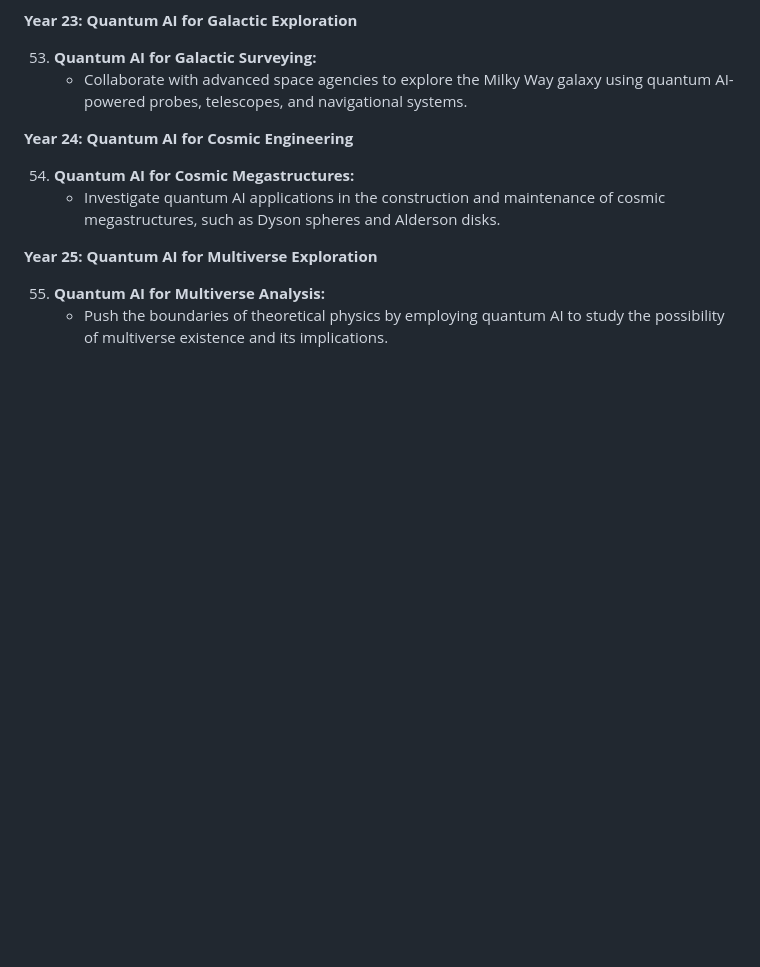
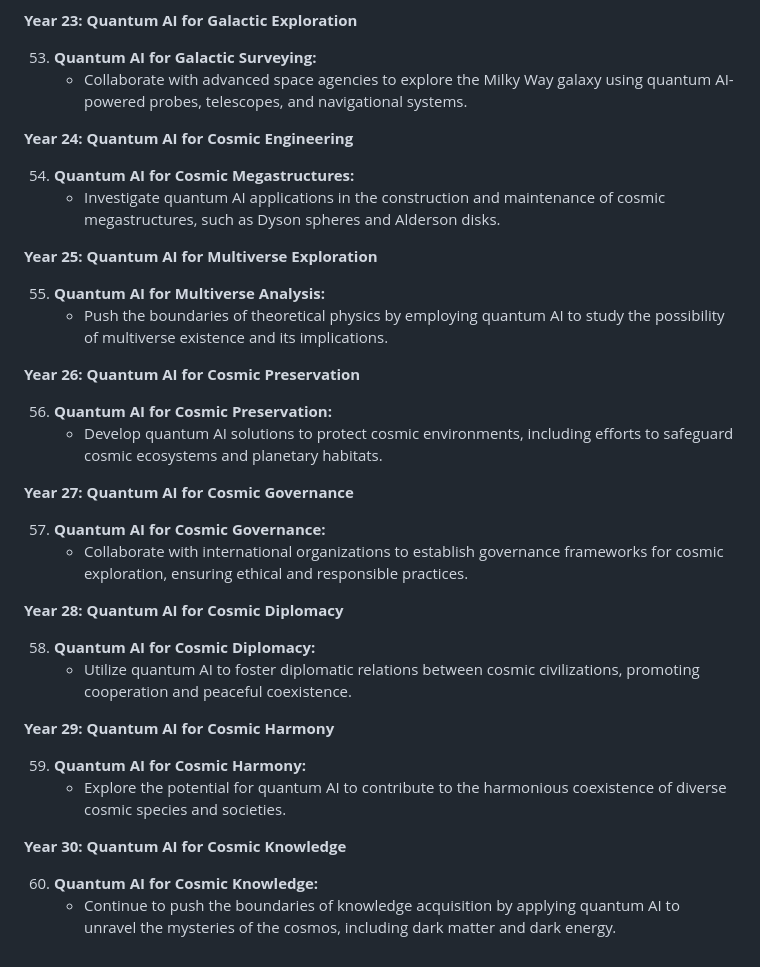
Before and after one commit to KOSASIH/QuantumAI-Docker-Maestro, a Markdown page: README.md, the part around the change. Drawn GitHub-style; blank space fills up the shorter version.

```diff
--- a/README.md
+++ b/README.md
@@ -495,3 +495,28 @@ Here's a general roadmap for the development and evolution of QuantumAI Docker M
 
 55. **Quantum AI for Multiverse Analysis:**
     - Push the boundaries of theoretical physics by employing quantum AI to study the possibility of multiverse existence and its implications.
+
+**Year 26: Quantum AI for Cosmic Preservation**
+
+56. **Quantum AI for Cosmic Preservation:**
+    - Develop quantum AI solutions to protect cosmic environments, including efforts to safeguard cosmic ecosystems and planetary habitats.
+
+**Year 27: Quantum AI for Cosmic Governance**
+
+57. **Quantum AI for Cosmic Governance:**
+    - Collaborate with international organizations to establish governance frameworks for cosmic exploration, ensuring ethical and responsible practices.
+
+**Year 28: Quantum AI for Cosmic Diplomacy**
+
+58. **Quantum AI for Cosmic Diplomacy:**
+    - Utilize quantum AI to foster diplomatic relations between cosmic civilizations, promoting cooperation and peaceful coexistence.
+
+**Year 29: Quantum AI for Cosmic Harmony**
+
+59. **Quantum AI for Cosmic Harmony:**
+    - Explore the potential for quantum AI to contribute to the harmonious coexistence of diverse cosmic species and societies.
+
+**Year 30: Quantum AI for Cosmic Knowledge**
+
+60. **Quantum AI for Cosmic Knowledge:**
+    - Continue to push the boundaries of knowledge acquisition by applying quantum AI to unravel the mysteries of the cosmos, including dark matter and dark energy.
```
